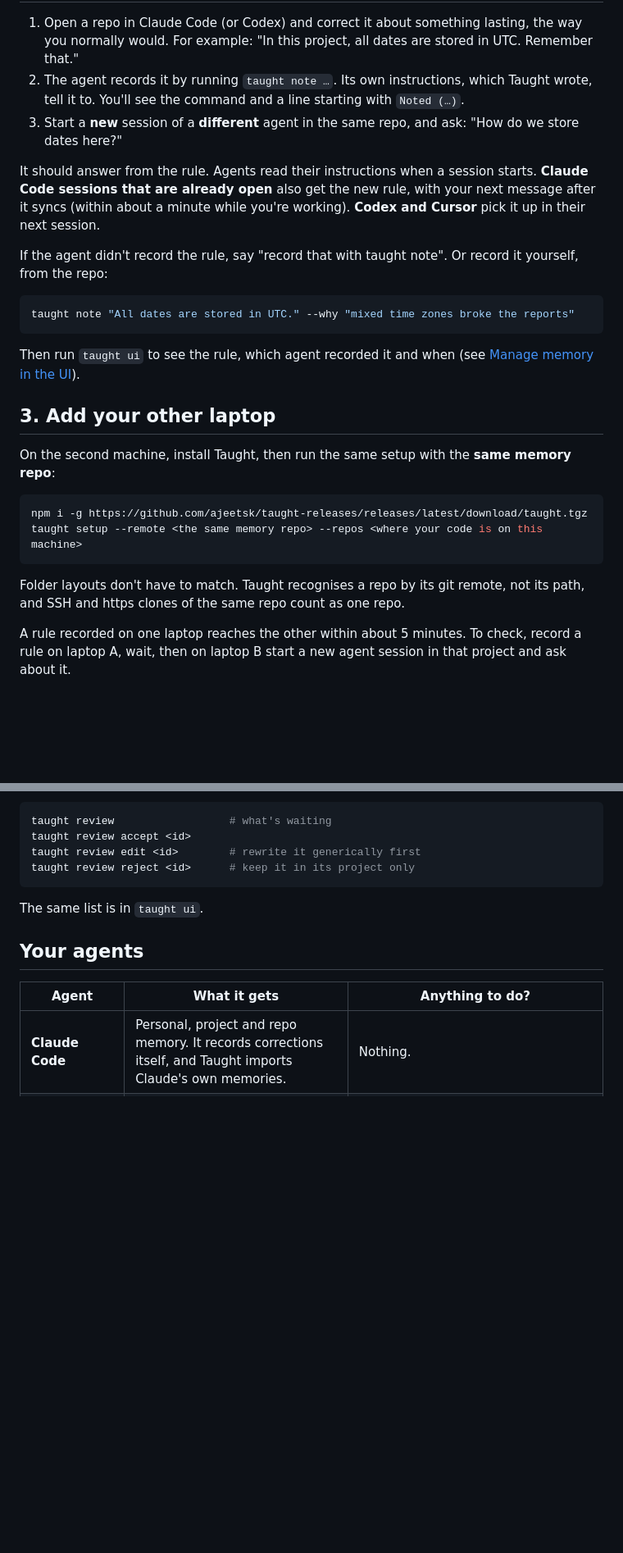
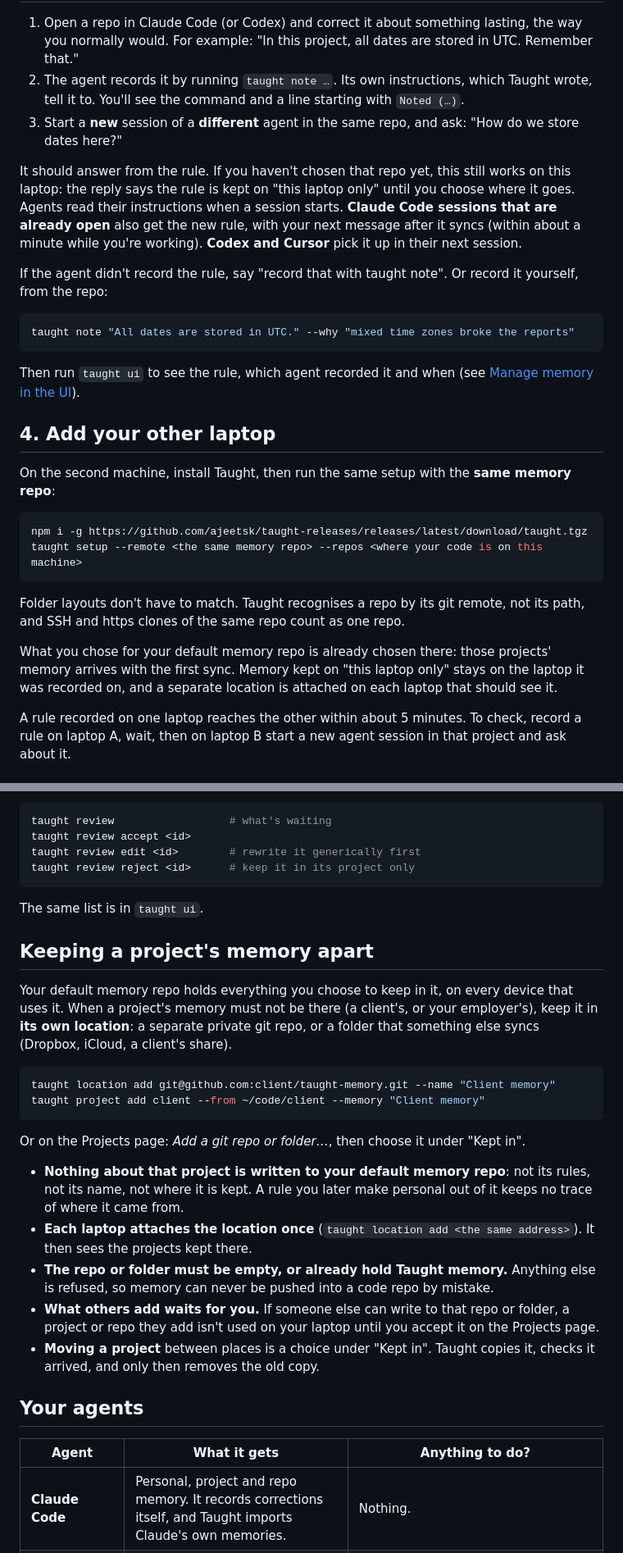
Before and after one commit to AryabhattaLabs/taught, a Markdown page: GETTING-STARTED.md, 2 parts joined by grey strips. Shown at 82% size. GitHub-like rendering; blank space fills up the shorter version.

````diff
--- a/GETTING-STARTED.md
+++ b/GETTING-STARTED.md
@@ -56,7 +77,7 @@ taught project remove <name>
 2. The agent records it by running `taught note …`. Its own instructions, which Taught wrote, tell it to. You'll see the command and a line starting with `Noted (…)`.
 3. Start a **new** session of a **different** agent in the same repo, and ask: "How do we store dates here?"
 
-It should answer from the rule. Agents read their instructions when a session starts. **Claude Code sessions that are already open** also get the new rule, with your next message after it syncs (within about a minute while you're working). **Codex and Cursor** pick it up in their next session.
+It should answer from the rule. If you haven't chosen that repo yet, this still works on this laptop: the reply says the rule is kept on "this laptop only" until you choose where it goes. Agents read their instructions when a session starts. **Claude Code sessions that are already open** also get the new rule, with your next message after it syncs (within about a minute while you're working). **Codex and Cursor** pick it up in their next session.
 
 If the agent didn't record the rule, say "record that with taught note". Or record it yourself, from the repo:
 
@@ -66,7 +87,7 @@ taught note "All dates are stored in UTC." --why "mixed time zones broke the rep
 
 Then run `taught ui` to see the rule, which agent recorded it and when (see [Manage memory in the UI](#manage-memory-in-the-ui)).
 
-## 3. Add your other laptop
+## 4. Add your other laptop
 
 On the second machine, install Taught, then run the same setup with the **same memory repo**:
 
@@ -76,6 +97,8 @@ taught setup --remote <the same memory repo> --repos <where your code is on this
 ```
 
 Folder layouts don't have to match. Taught recognises a repo by its git remote, not its path, and SSH and https clones of the same repo count as one repo.
+
+What you chose for your default memory repo is already chosen there: those projects' memory arrives with the first sync. Memory kept on "this laptop only" stays on the laptop it was recorded on, and a separate location is attached on each laptop that should see it.
 
 A rule recorded on one laptop reaches the other within about 5 minutes. To check, record a rule on laptop A, wait, then on laptop B start a new agent session in that project and ask about it.
 
@@ -101,6 +126,23 @@ taught review reject <id>      # keep it in its project only
 ```
 
 The same list is in `taught ui`.
+
+## Keeping a project's memory apart
+
+Your default memory repo holds everything you choose to keep in it, on every device that uses it. When a project's memory must not be there (a client's, or your employer's), keep it in **its own location**: a separate private git repo, or a folder that something else syncs (Dropbox, iCloud, a client's share).
+
+```bash
+taught location add git@github.com:client/taught-memory.git --name "Client memory"
+taught project add client --from ~/code/client --memory "Client memory"
+```
+
+Or on the Projects page: *Add a git repo or folder…*, then choose it under "Kept in".
+
+- **Nothing about that project is written to your default memory repo**: not its rules, not its name, not where it is kept. A rule you later make personal out of it keeps no trace of where it came from.
+- **Each laptop attaches the location once** (`taught location add <the same address>`). It then sees the projects kept there.
+- **The repo or folder must be empty, or already hold Taught memory.** Anything else is refused, so memory can never be pushed into a code repo by mistake.
+- **What others add waits for you.** If someone else can write to that repo or folder, a project or repo they add isn't used on your laptop until you accept it on the Projects page.
+- **Moving a project** between places is a choice under "Kept in". Taught copies it, checks it arrived, and only then removes the old copy.
 
 ## Your agents
 
````
Also changed, not shown: other parts of GETTING-STARTED.md (+33 -9 lines), README.md (+3 -2 lines), images/ui-projects.png (added).
